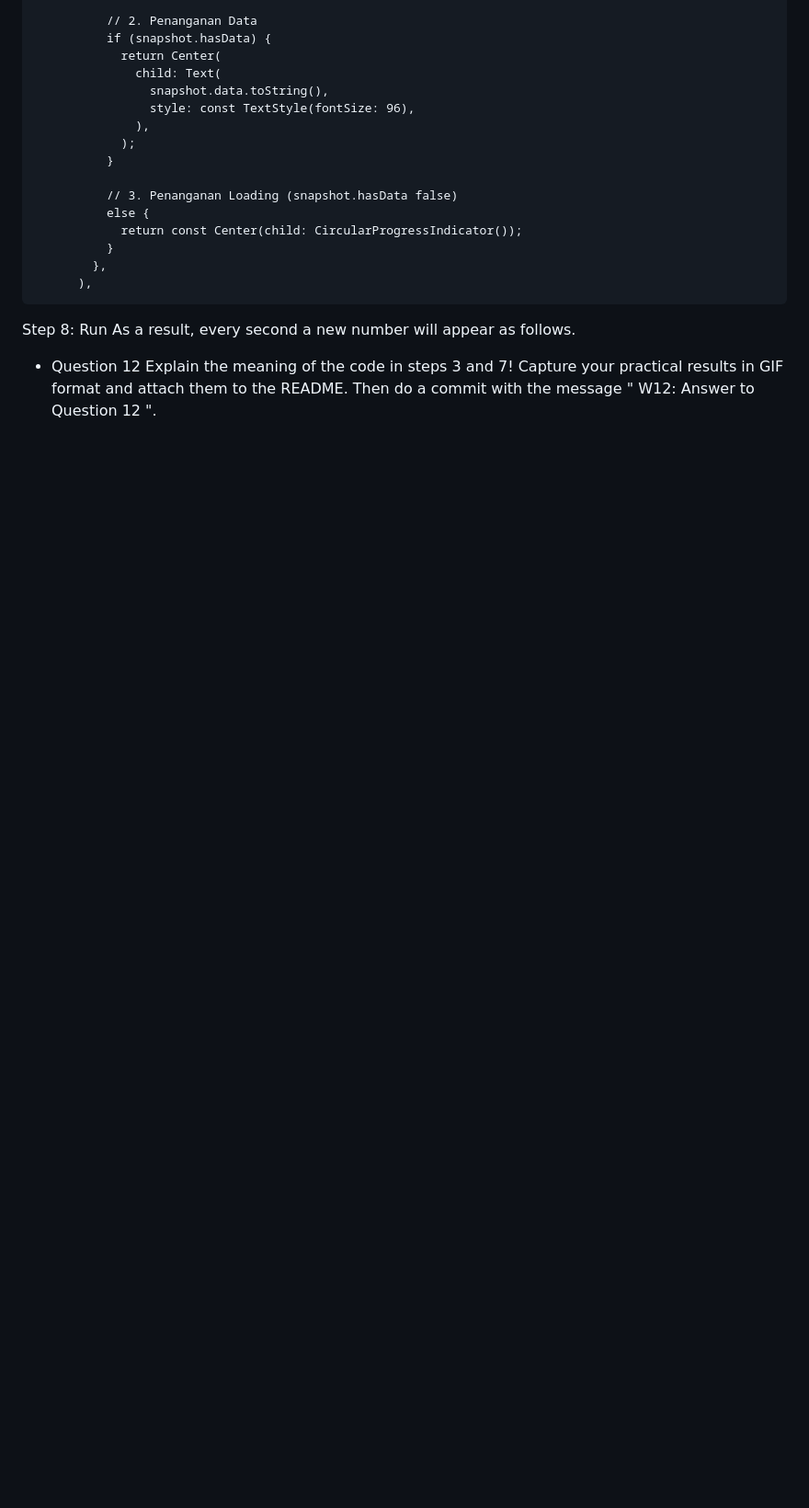
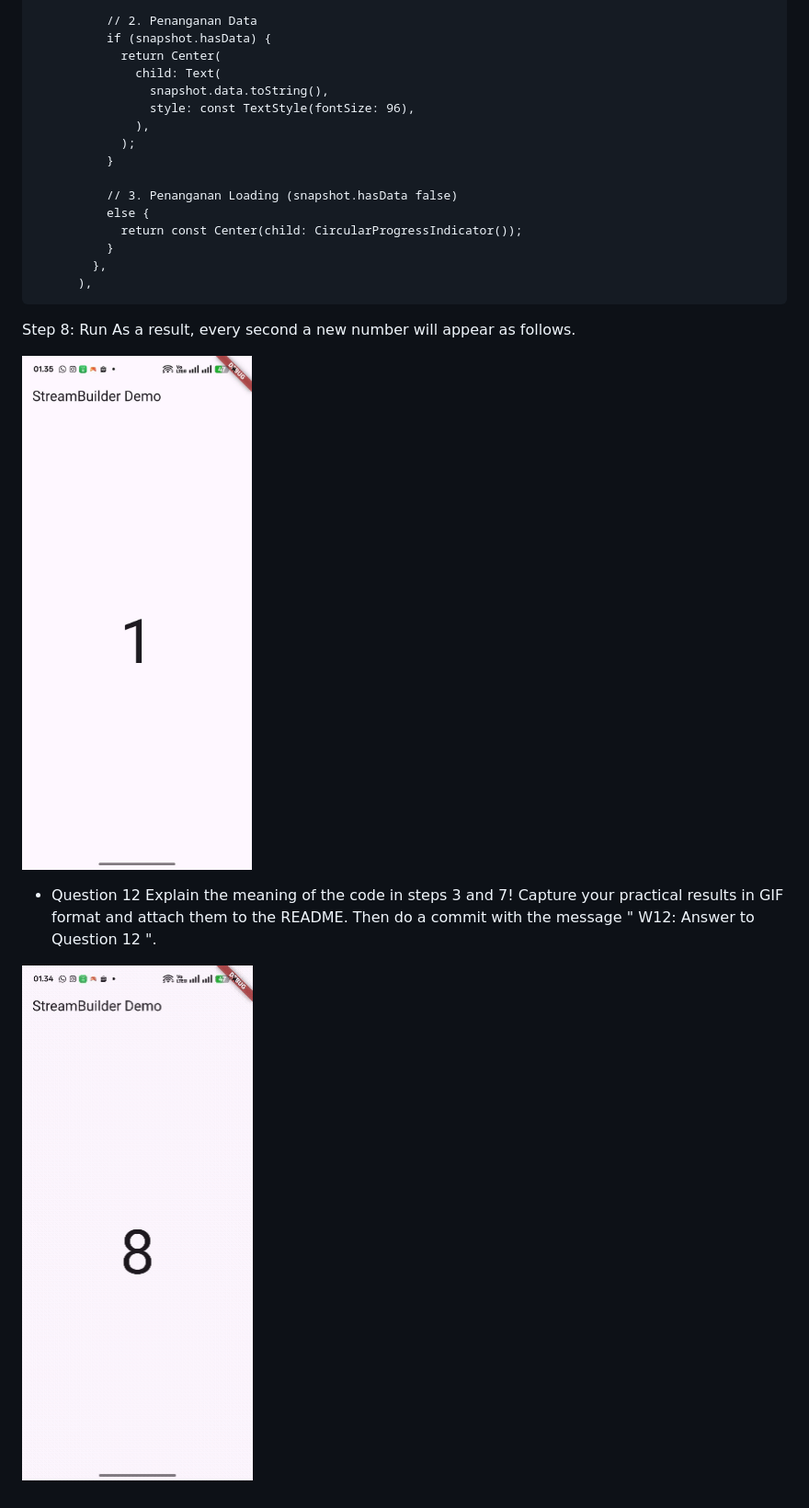
Before and after one commit to Agnaputra/codelab_12, a Markdown page: README.md, the part around the change. Shown: that part at 92% size. GitHub-like rendering; pictures changed too: streambuilder_agna/images/lab6/2.png (added), streambuilder_agna/images/lab6/3.gif (added); blank space fills up the shorter version.

```diff
--- a/README.md
+++ b/README.md
@@ -958,9 +958,12 @@ Type the code as follows.
 Step 8: Run
 As a result, every second a new number will appear as follows.
 
-
+![alt text](streambuilder_agna/images/lab6/2.png)
 
 - Question 12
 Explain the meaning of the code in steps 3 and 7!
 Capture your practical results in GIF format and attach them to the README.
 Then do a commit with the message " W12: Answer to Question 12 ".
+
+
+![alt text](streambuilder_agna/images/lab6/3.gif)
```
